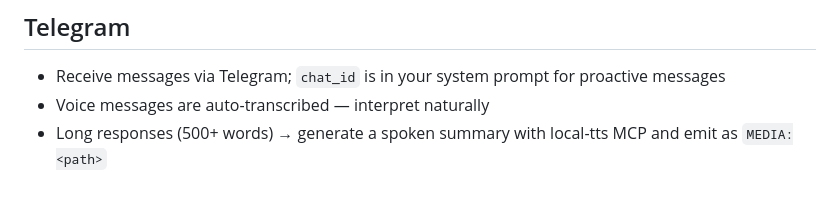
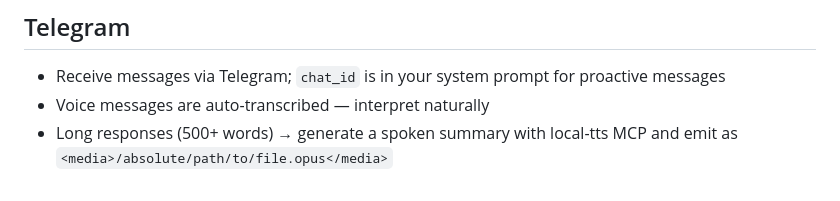
Before and after one commit to galprz/claude-plugins-hyped, a Markdown page: CLAUDE.md, the part around the change. Rendered like a GitHub page.

Commit message:
fix: use correct <media> tag format in Telegram docs
Co-Authored-By: Claude Opus 4.6 (1M context) <noreply@anthropic.com>

```diff
--- a/CLAUDE.md
+++ b/CLAUDE.md
@@ -78,4 +78,4 @@ Modes: **Brainstorm** (design questions as flags), **Spec review** (spec section
 
 - Receive messages via Telegram; `chat_id` is in your system prompt for proactive messages
 - Voice messages are auto-transcribed — interpret naturally
-- Long responses (500+ words) → generate a spoken summary with local-tts MCP and emit as `MEDIA:<path>`
+- Long responses (500+ words) → generate a spoken summary with local-tts MCP and emit as `<media>/absolute/path/to/file.opus</media>`
```
